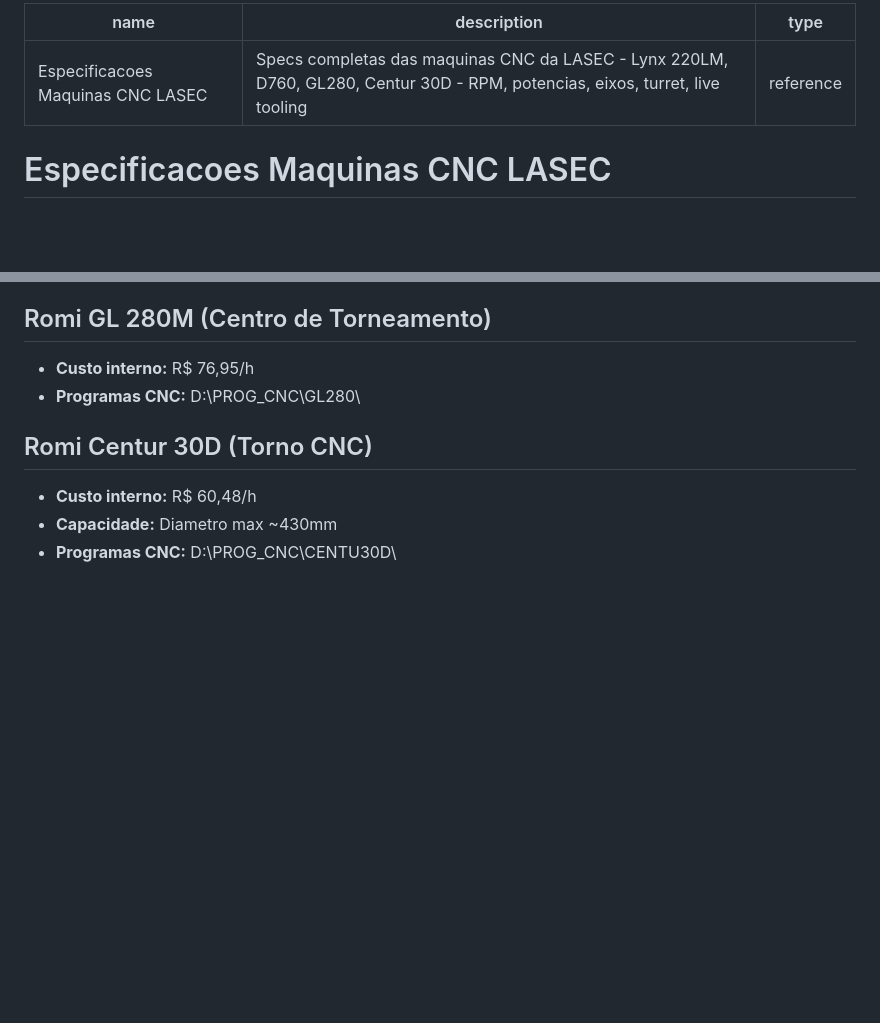
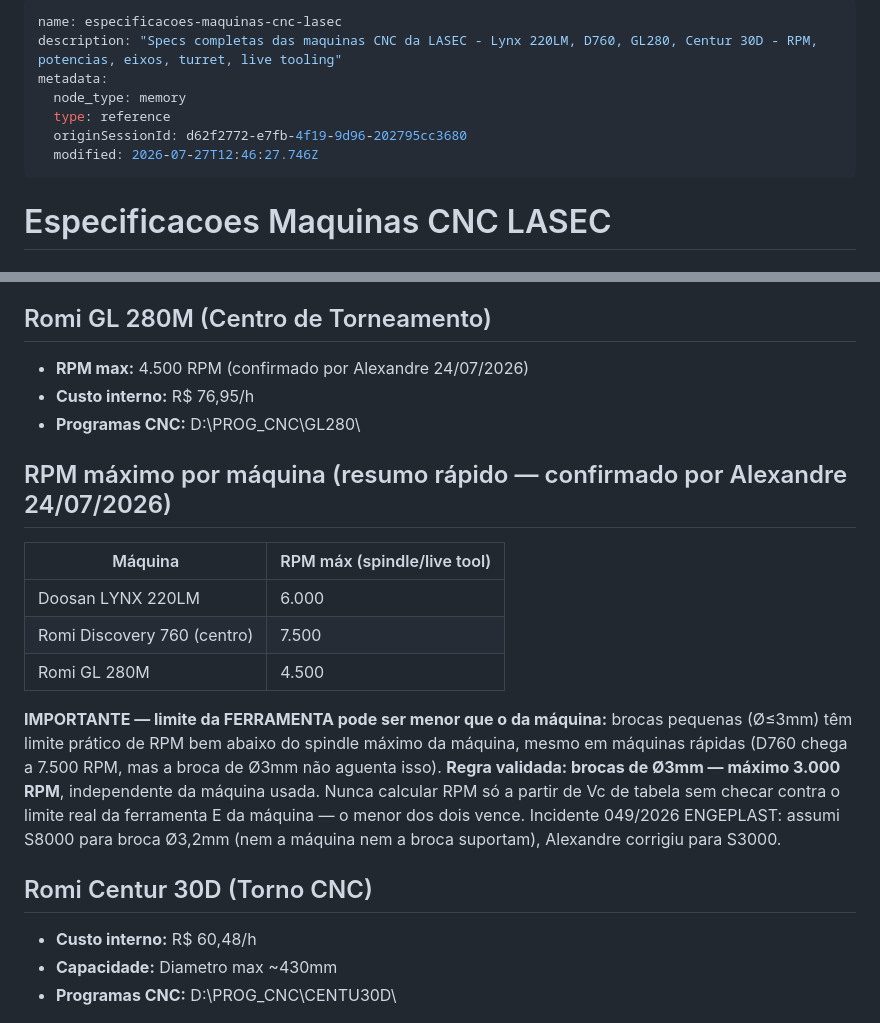
Before and after one commit to asouza3044-hash/xando-IA, a Markdown page: memory/maquinas_specs.md, 2 parts joined by grey strips. Drawn GitHub-style; blank space fills up the shorter version.

Commit message:
Adiciona RPM máximo GL280 e regra de limite de ferramenta (broca Ø3mm)
Co-Authored-By: Claude Sonnet 5 <noreply@anthropic.com>

```diff
--- a/memory/maquinas_specs.md
+++ b/memory/maquinas_specs.md
@@ -1,7 +1,11 @@
 ---
-name: Especificacoes Maquinas CNC LASEC
-description: Specs completas das maquinas CNC da LASEC - Lynx 220LM, D760, GL280, Centur 30D - RPM, potencias, eixos, turret, live tooling
-type: reference
+name: especificacoes-maquinas-cnc-lasec
+description: "Specs completas das maquinas CNC da LASEC - Lynx 220LM, D760, GL280, Centur 30D - RPM, potencias, eixos, turret, live tooling"
+metadata:
+  node_type: memory
+  type: reference
+  originSessionId: d62f2772-e7fb-4f19-9d96-202795cc3680
+  modified: 2026-07-27T12:46:27.746Z
 ---
 
 # Especificacoes Maquinas CNC LASEC
@@ -76,8 +80,23 @@ type: reference
 - **Programas CNC:** D:\PROG_CNC\DISCO760\
 
 ## Romi GL 280M (Centro de Torneamento)
+- **RPM max:** 4.500 RPM (confirmado por Alexandre 24/07/2026)
 - **Custo interno:** R$ 76,95/h
 - **Programas CNC:** D:\PROG_CNC\GL280\
+
+## RPM máximo por máquina (resumo rápido — confirmado por Alexandre 24/07/2026)
+| Máquina | RPM máx (spindle/live tool) |
+|---|---|
+| Doosan LYNX 220LM | 6.000 |
+| Romi Discovery 760 (centro) | 7.500 |
+| Romi GL 280M | 4.500 |
+
+**IMPORTANTE — limite da FERRAMENTA pode ser menor que o da máquina:** brocas pequenas (Ø≤3mm) têm limite
+prático de RPM bem abaixo do spindle máximo da máquina, mesmo em máquinas rápidas (D760 chega a 7.500 RPM,
+mas a broca de Ø3mm não aguenta isso). **Regra validada: brocas de Ø3mm — máximo 3.000 RPM**, independente
+da máquina usada. Nunca calcular RPM só a partir de Vc de tabela sem checar contra o limite real da
+ferramenta E da máquina — o menor dos dois vence. Incidente 049/2026 ENGEPLAST: assumi S8000 para broca
+Ø3,2mm (nem a máquina nem a broca suportam), Alexandre corrigiu para S3000.
 
 ## Romi Centur 30D (Torno CNC)
 - **Custo interno:** R$ 60,48/h
```
